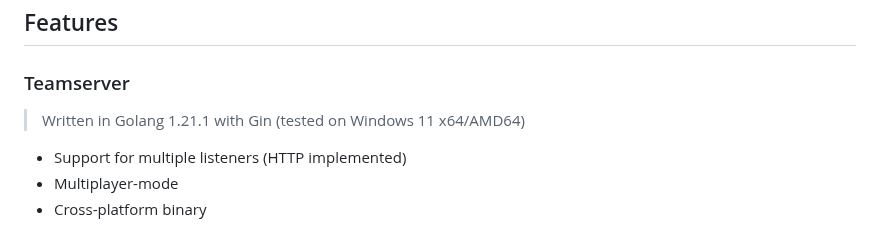
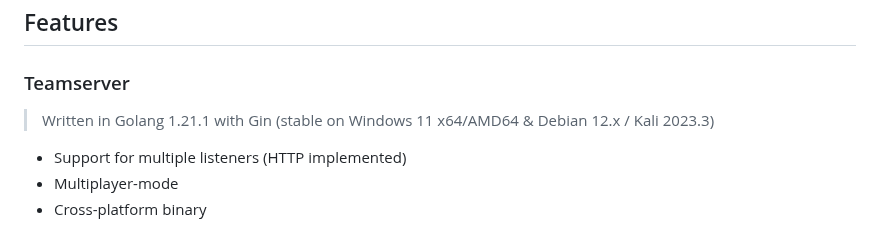
Before and after one commit to gatariee/Winton, a Markdown page: README.md, the part around the change. GitHub-like rendering.

```diff
--- a/README.md
+++ b/README.md
@@ -37,7 +37,7 @@ Winton is an open-source cross-platform C2 framework written for the purposes of
 
 ## Features
 ### Teamserver
-> Written in Golang 1.21.1 with Gin (tested on Windows 11 x64/AMD64)
+> Written in Golang 1.21.1 with Gin (stable on Windows 11 x64/AMD64 & Debian 12.x / Kali 2023.3)
 - Support for multiple listeners (HTTP implemented)
 - Multiplayer-mode
 - Cross-platform binary
```
